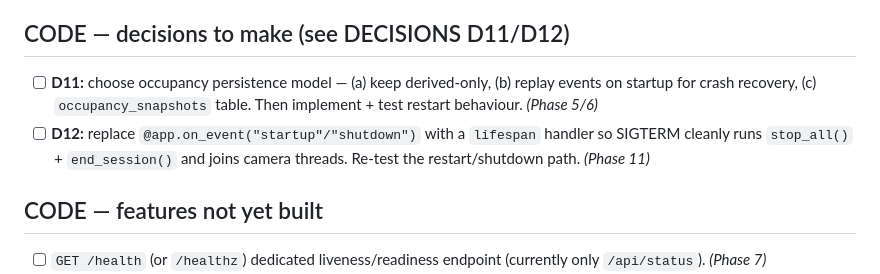
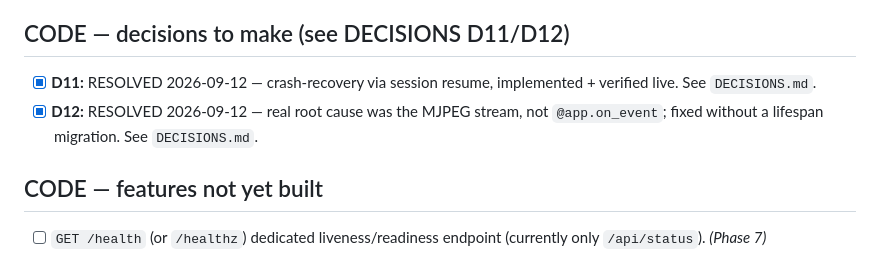
Before and after one commit to SS22-Ai/Live-crowd-monitoring-system, a Markdown page: TODO.md, the part around the change. GitHub-like rendering.

```diff
--- a/TODO.md
+++ b/TODO.md
@@ -26,12 +26,10 @@ _Last updated: 2026-09-08_
 
 ## CODE — decisions to make (see DECISIONS D11/D12)
 
-- [ ] **D11:** choose occupancy persistence model — (a) keep derived-only,
-      (b) replay events on startup for crash recovery, (c) `occupancy_snapshots`
-      table. Then implement + test restart behaviour.  *(Phase 5/6)*
-- [ ] **D12:** replace `@app.on_event("startup"/"shutdown")` with a `lifespan`
-      handler so SIGTERM cleanly runs `stop_all()` + `end_session()` and joins
-      camera threads. Re-test the restart/shutdown path.  *(Phase 11)*
+- [x] **D11:** RESOLVED 2026-09-12 — crash-recovery via session resume,
+      implemented + verified live. See `DECISIONS.md`.
+- [x] **D12:** RESOLVED 2026-09-12 — real root cause was the MJPEG stream,
+      not `@app.on_event`; fixed without a lifespan migration. See `DECISIONS.md`.
 
 ## CODE — features not yet built
 
```
Also changed, not shown: DECISIONS.md (+45 -22 lines).
